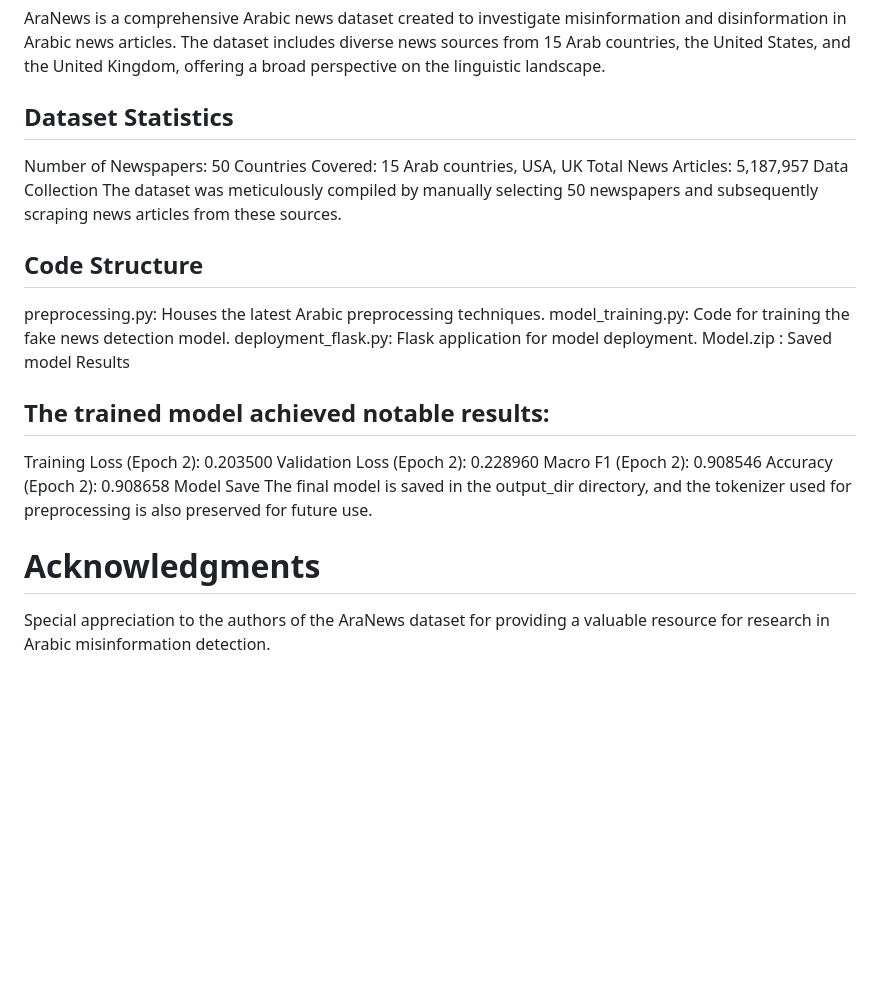
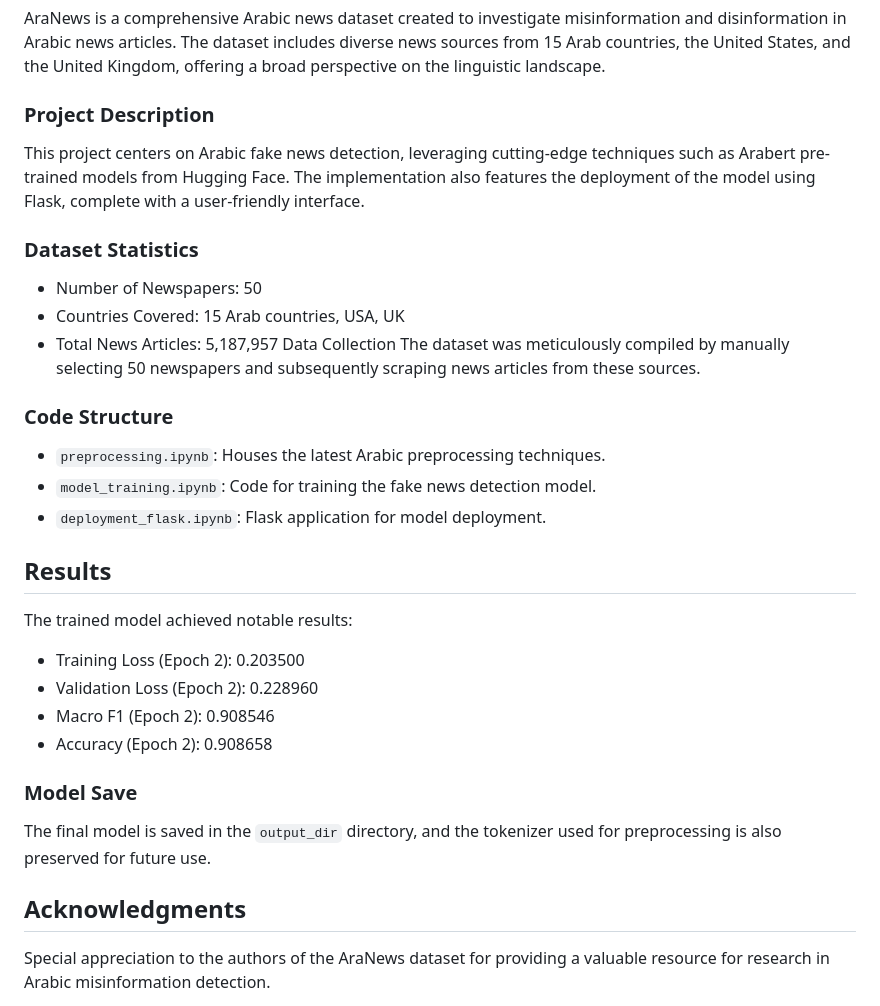
Before and after one commit to hossam1911/Arabic-Fake-news-Detection, a Markdown page: README.md, the part around the change. Drawn GitHub-style; blank space fills up the shorter version.

```diff
--- a/README.md
+++ b/README.md
@@ -1,29 +1,39 @@
 # Overview
 AraNews is a comprehensive Arabic news dataset created to investigate misinformation and disinformation in Arabic news articles. The dataset includes diverse news sources from 15 Arab countries, the United States, and the United Kingdom, offering a broad perspective on the linguistic landscape.
 
-## Dataset Statistics
-Number of Newspapers: 50
-Countries Covered: 15 Arab countries, USA, UK
-Total News Articles: 5,187,957
+### Project Description
+
+This project centers on Arabic fake news detection, leveraging cutting-edge techniques such as Arabert pre-trained models from Hugging Face. The implementation also features the deployment of the model using Flask, complete with a user-friendly interface.
+
+### Dataset Statistics
+
+- Number of Newspapers: 50
+- Countries Covered: 15 Arab countries, USA, UK
+- Total News Articles: 5,187,957
 Data Collection
 The dataset was meticulously compiled by manually selecting 50 newspapers and subsequently scraping news articles from these sources.
 
 
-## Code Structure
-preprocessing.py: Houses the latest Arabic preprocessing techniques.
-model_training.py: Code for training the fake news detection model.
-deployment_flask.py: Flask application for model deployment.
-Model.zip : Saved model
-Results
-## The trained model achieved notable results:
-Training Loss (Epoch 2): 0.203500
-Validation Loss (Epoch 2): 0.228960
-Macro F1 (Epoch 2): 0.908546
-Accuracy (Epoch 2): 0.908658
-Model Save
-The final model is saved in the output_dir directory, and the tokenizer used for preprocessing is also preserved for future use.
+### Code Structure
 
-# Acknowledgments
+- `preprocessing.ipynb`: Houses the latest Arabic preprocessing techniques.
+- `model_training.ipynb`: Code for training the fake news detection model.
+- `deployment_flask.ipynb`: Flask application for model deployment.
+## Results
+
+The trained model achieved notable results:
+
+- Training Loss (Epoch 2): 0.203500
+- Validation Loss (Epoch 2): 0.228960
+- Macro F1 (Epoch 2): 0.908546
+- Accuracy (Epoch 2): 0.908658
+### Model Save
+
+The final model is saved in the `output_dir` directory, and the tokenizer used for preprocessing is also preserved for future use.
+
+
+## Acknowledgments
+
 Special appreciation to the authors of the AraNews dataset for providing a valuable resource for research in Arabic misinformation detection.
 
 Arabic Fake News Detection
```
